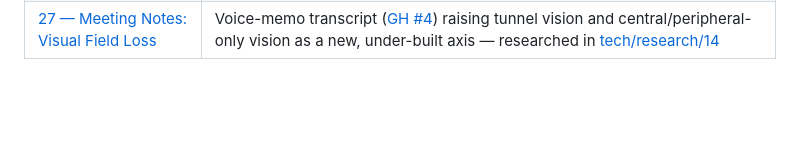
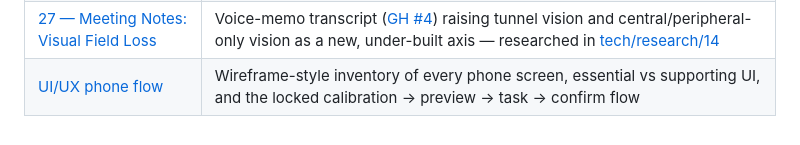
Before and after one commit to saranskumar/startathon, a Markdown page: docs/idea/README.md, the part around the change. Drawn GitHub-style; blank space fills up the shorter version.

Commit message:
Document the phone UI/UX wireframe: screens, essentials, and locked flow.
Co-authored-by: Cursor <cursoragent@cursor.com>

```diff
--- a/docs/idea/README.md
+++ b/docs/idea/README.md
@@ -53,3 +53,4 @@ The rest of this directory is written around those three ideas. The AI agent is
 | [25 — Meeting Notes: Caregiver Training Mode](25-meeting-notes-caregiver-training-mode.md) | Voice-memo transcript ([GH #2](https://github.com/saranskumar/startathon/issues/2)) proposing a caregiver-guided pre-calibration training mode — researched in [tech/research/12](../tech/research/12-caregiver-guided-training-mode.md) as the established "physical prompting" OT/ABA technique |
 | [26 — Meeting Notes: Voice Vocabulary Calibration](26-meeting-notes-voice-vocabulary-calibration.md) | Voice-memo transcript ([GH #3](https://github.com/saranskumar/startathon/issues/3)) proposing sentence-based voice calibration that builds a per-word personal vocabulary, used to dynamically label task options — researched in [tech/research/13](../tech/research/13-sentence-based-voice-vocabulary-calibration.md) |
 | [27 — Meeting Notes: Visual Field Loss](27-meeting-notes-visual-field-loss.md) | Voice-memo transcript ([GH #4](https://github.com/saranskumar/startathon/issues/4)) raising tunnel vision and central/peripheral-only vision as a new, under-built axis — researched in [tech/research/14](../tech/research/14-visual-field-loss-tunnel-and-peripheral-vision.md) |
+| [UI/UX phone flow](../desgin/ui-ux-phone-flow.md) | Wireframe-style inventory of every phone screen, essential vs supporting UI, and the locked calibration → preview → task → confirm flow |
```
Also changed, not shown: docs/desgin/desgin.md (+2 -0 lines), docs/desgin/ui-ux-phone-flow.md (added, +378 -0 lines).
